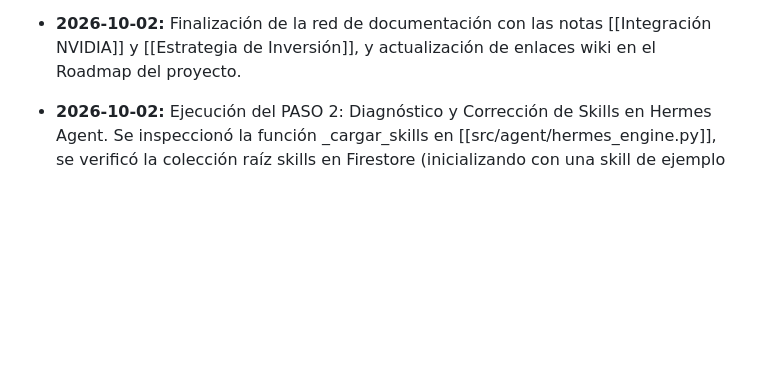
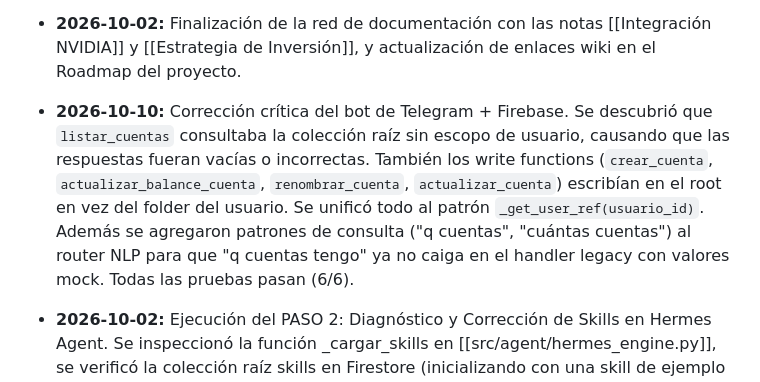
Before and after one commit to estudiopoolr-a11y/jarvis, a Markdown page: Jarvis/estado_proyecto.md, the part around the change. Drawn GitHub-style; blank space fills up the shorter version.

Commit message:
Update estado_proyecto.md with Telegram/Firebase fix session (2026-10-10)
Co-authored-by: Copilot <223556219+Copilot@users.noreply.github.com>

```diff
--- a/Jarvis/estado_proyecto.md
+++ b/Jarvis/estado_proyecto.md
@@ -367,6 +367,8 @@
 
 
 - **2026-10-02:** Finalización de la red de documentación con las notas [[Integración NVIDIA]] y [[Estrategia de Inversión]], y actualización de enlaces wiki en el Roadmap del proyecto.
+
+- **2026-10-10:** Corrección crítica del bot de Telegram + Firebase. Se descubrió que `listar_cuentas` consultaba la colección raíz sin escopo de usuario, causando que las respuestas fueran vacías o incorrectas. También los write functions (`crear_cuenta`, `actualizar_balance_cuenta`, `renombrar_cuenta`, `actualizar_cuenta`) escribían en el root en vez del folder del usuario. Se unificó todo al patrón `_get_user_ref(usuario_id)`. Además se agregaron patrones de consulta ("q cuentas", "cuántas cuentas") al router NLP para que "q cuentas tengo" ya no caiga en el handler legacy con valores mock. Todas las pruebas pasan (6/6).
 
 
 
```
